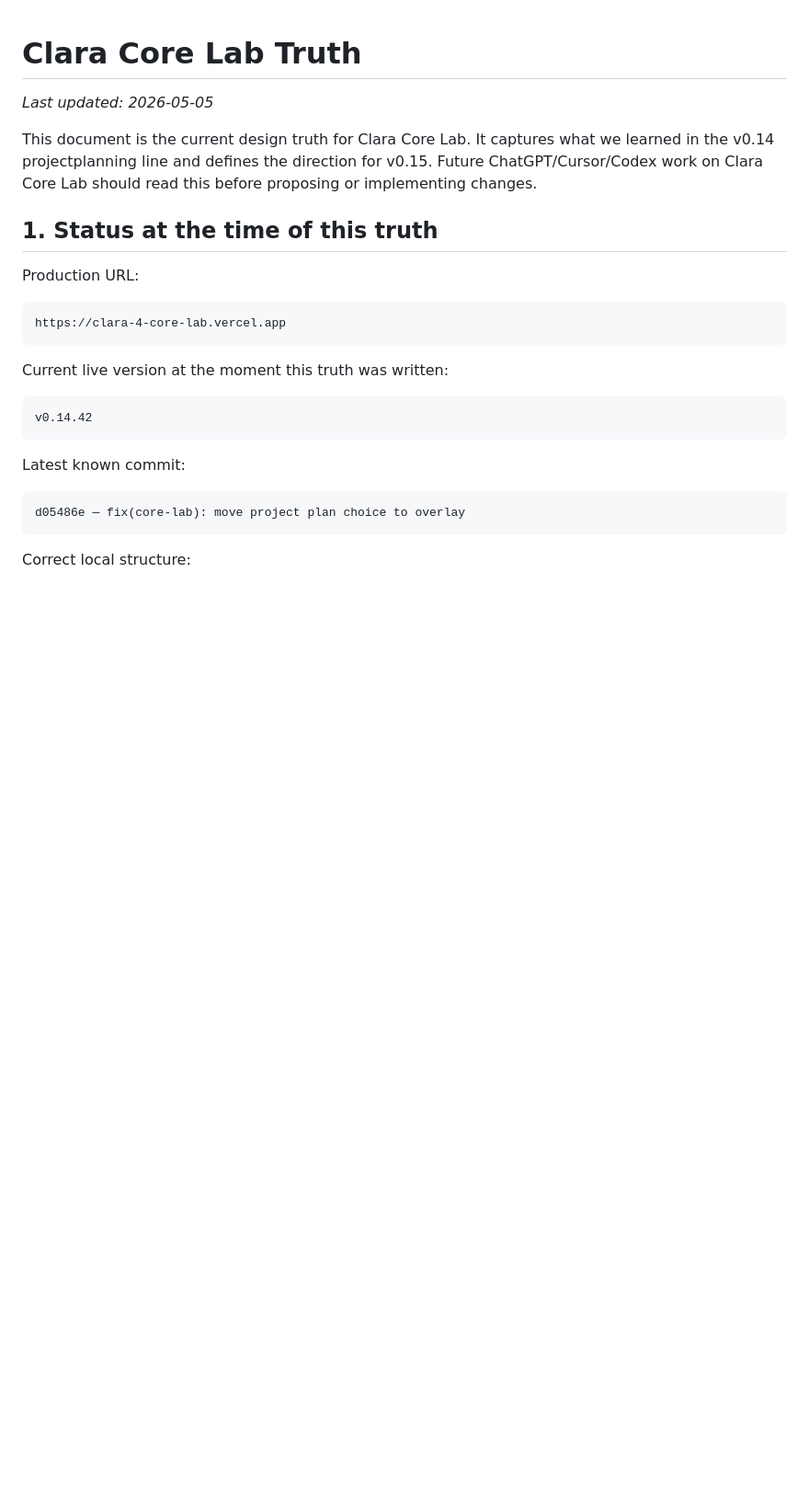
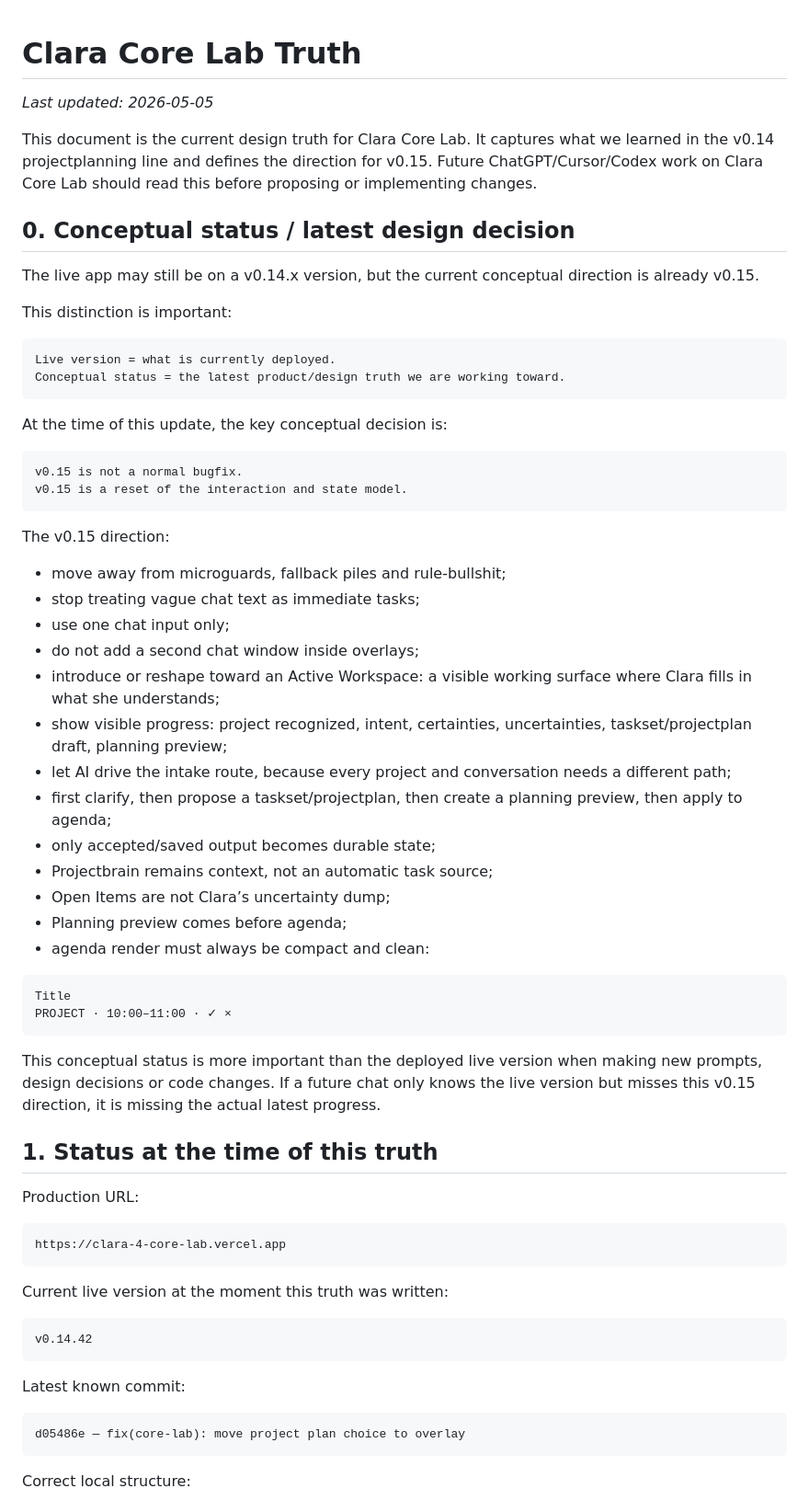
Before and after one commit to jrncprs-create/clara, a Markdown page: CLARA_STATUS/core-lab-truth.md, the part around the change. Shown at 92% size. Drawn GitHub-style; blank space fills up the shorter version.

Commit message:
docs(core-lab): emphasize v0.15 conceptual status

````diff
--- a/CLARA_STATUS/core-lab-truth.md
+++ b/CLARA_STATUS/core-lab-truth.md
@@ -3,6 +3,47 @@
 _Last updated: 2026-05-05_
 
 This document is the current design truth for Clara Core Lab. It captures what we learned in the v0.14 projectplanning line and defines the direction for v0.15. Future ChatGPT/Cursor/Codex work on Clara Core Lab should read this before proposing or implementing changes.
+
+## 0. Conceptual status / latest design decision
+
+The live app may still be on a v0.14.x version, but the current conceptual direction is already v0.15.
+
+This distinction is important:
+
+```text
+Live version = what is currently deployed.
+Conceptual status = the latest product/design truth we are working toward.
+```
+
+At the time of this update, the key conceptual decision is:
+
+```text
+v0.15 is not a normal bugfix.
+v0.15 is a reset of the interaction and state model.
+```
+
+The v0.15 direction:
+
+- move away from microguards, fallback piles and rule-bullshit;
+- stop treating vague chat text as immediate tasks;
+- use one chat input only;
+- do not add a second chat window inside overlays;
+- introduce or reshape toward an Active Workspace: a visible working surface where Clara fills in what she understands;
+- show visible progress: project recognized, intent, certainties, uncertainties, taskset/projectplan draft, planning preview;
+- let AI drive the intake route, because every project and conversation needs a different path;
+- first clarify, then propose a taskset/projectplan, then create a planning preview, then apply to agenda;
+- only accepted/saved output becomes durable state;
+- Projectbrain remains context, not an automatic task source;
+- Open Items are not Clara’s uncertainty dump;
+- Planning preview comes before agenda;
+- agenda render must always be compact and clean:
+
+```text
+Title
+PROJECT · 10:00–11:00 · ✓ ×
+```
+
+This conceptual status is more important than the deployed live version when making new prompts, design decisions or code changes. If a future chat only knows the live version but misses this v0.15 direction, it is missing the actual latest progress.
 
 ## 1. Status at the time of this truth
 
````
